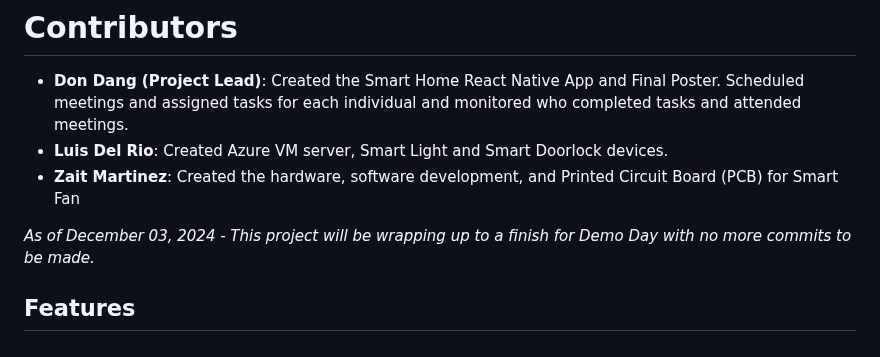
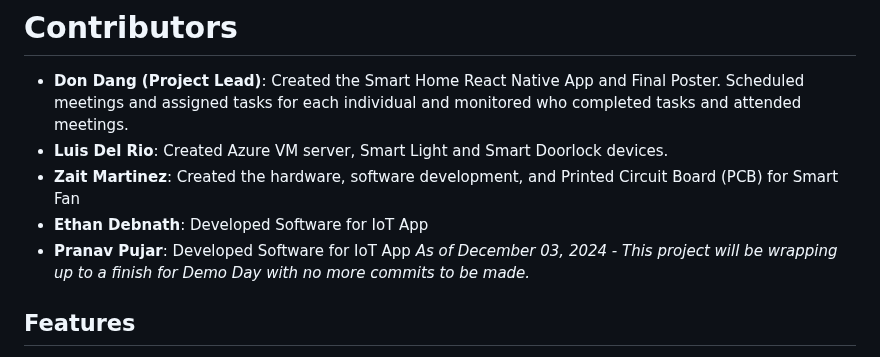
Before and after one commit to dondangp/Smart-Crib-IoT, a Markdown page: README.md, the part around the change. Drawn GitHub-style.

```diff
--- a/README.md
+++ b/README.md
@@ -8,7 +8,8 @@ The hardware layer includes an ESP32 microcontroller for the smart door lock & l
 -  **Don Dang (Project Lead)**: Created the Smart Home React Native App and Final Poster. Scheduled meetings and assigned tasks for each individual and monitored who completed tasks and attended meetings.
 -  **Luis Del Rio**: Created Azure VM server, Smart Light and Smart Doorlock devices.
 -  **Zait Martinez**: Created the hardware, software development, and Printed Circuit Board (PCB) for Smart Fan
-
+- **Ethan Debnath**: Developed Software for IoT App
+- **Pranav Pujar**: Developed Software for IoT App
 *As of December 03, 2024 - This project will be wrapping up to a finish for Demo Day with no more commits to be made.*
 
 ## Features
```
